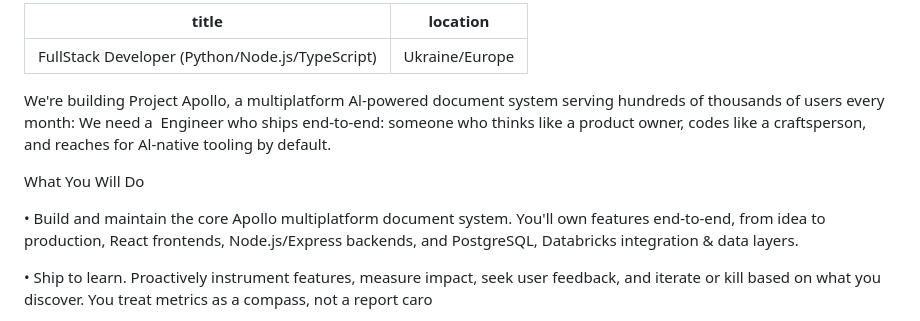
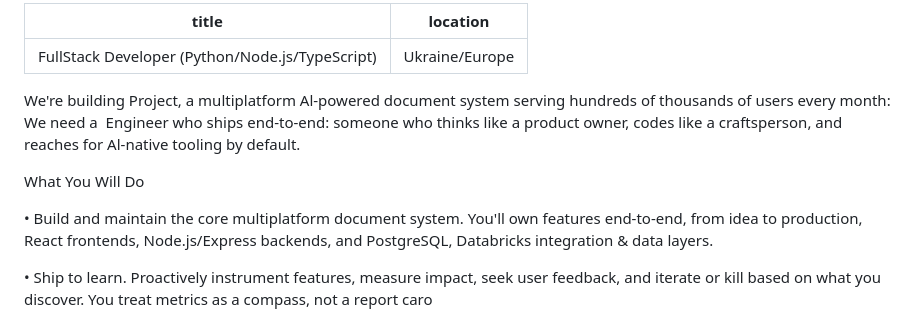
Before and after one commit to Anadea/anadea_jobs, a Markdown page: src/jobs/fullstack-developer-python-node-js-typescript.md, the part around the change. Rendered like a GitHub page.

Commit message:
Update jobs “fullstack-developer-python-node-js-typescript”

```diff
--- a/src/jobs/fullstack-developer-python-node-js-typescript.md
+++ b/src/jobs/fullstack-developer-python-node-js-typescript.md
@@ -2,11 +2,11 @@
 title: FullStack Developer (Python/Node.js/TypeScript)
 location: Ukraine/Europe
 ---
-We're building Project Apollo, a multiplatform Al-powered document system serving hundreds of thousands of users every month: We need a  Engineer who ships end-to-end: someone who thinks like a product owner, codes like a craftsperson, and reaches for Al-native tooling by default.
+We're building Project, a multiplatform Al-powered document system serving hundreds of thousands of users every month: We need a  Engineer who ships end-to-end: someone who thinks like a product owner, codes like a craftsperson, and reaches for Al-native tooling by default.
 
 What You Will Do
 
-• Build and maintain the core Apollo multiplatform document system. You'll own features end-to-end, from idea to production, React frontends, Node.js/Express backends, and PostgreSQL, Databricks integration & data layers.
+• Build and maintain the core multiplatform document system. You'll own features end-to-end, from idea to production, React frontends, Node.js/Express backends, and PostgreSQL, Databricks integration & data layers.
 
 • Ship to learn. Proactively instrument features, measure impact, seek user feedback, and iterate or kill based on what you discover. You treat metrics as a compass, not a report caro
 
```
